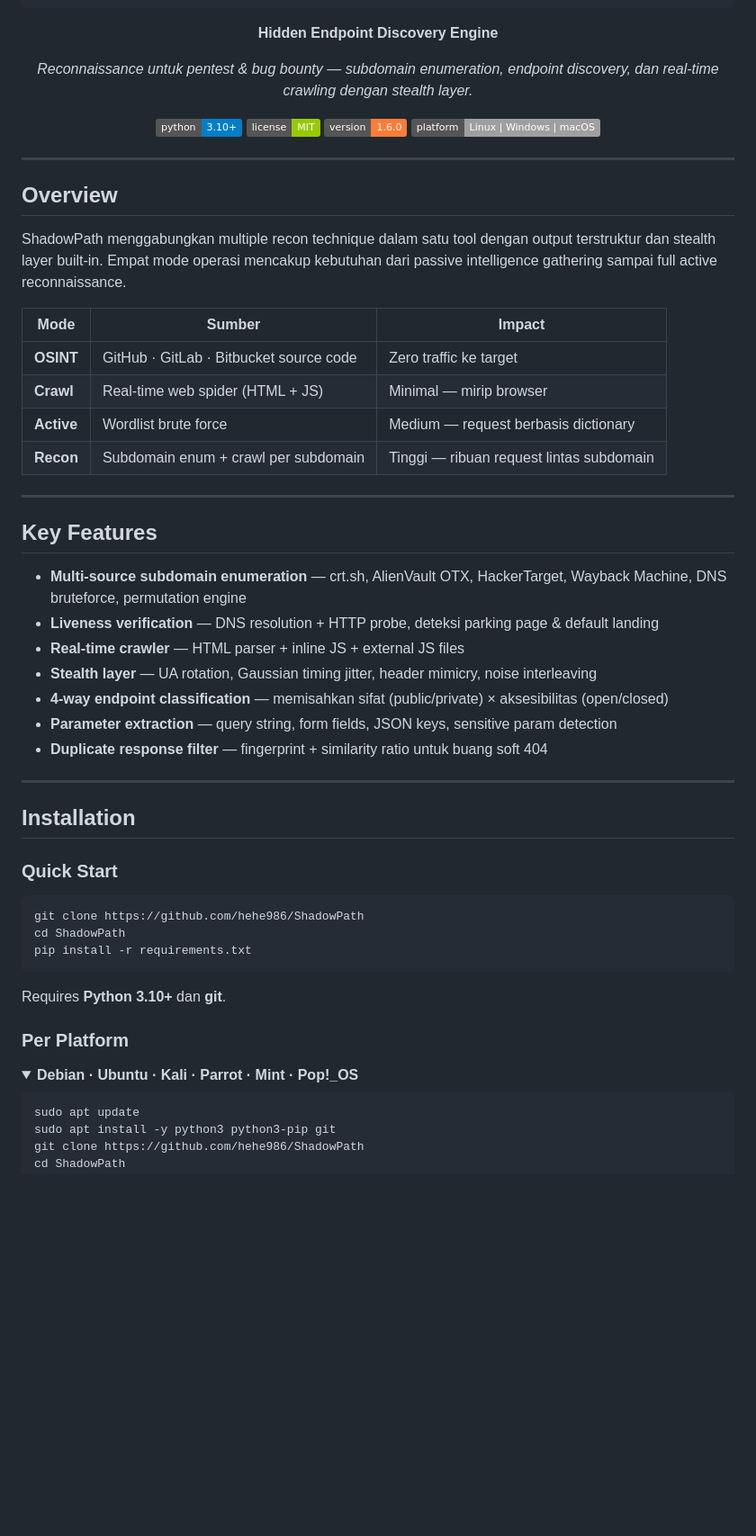
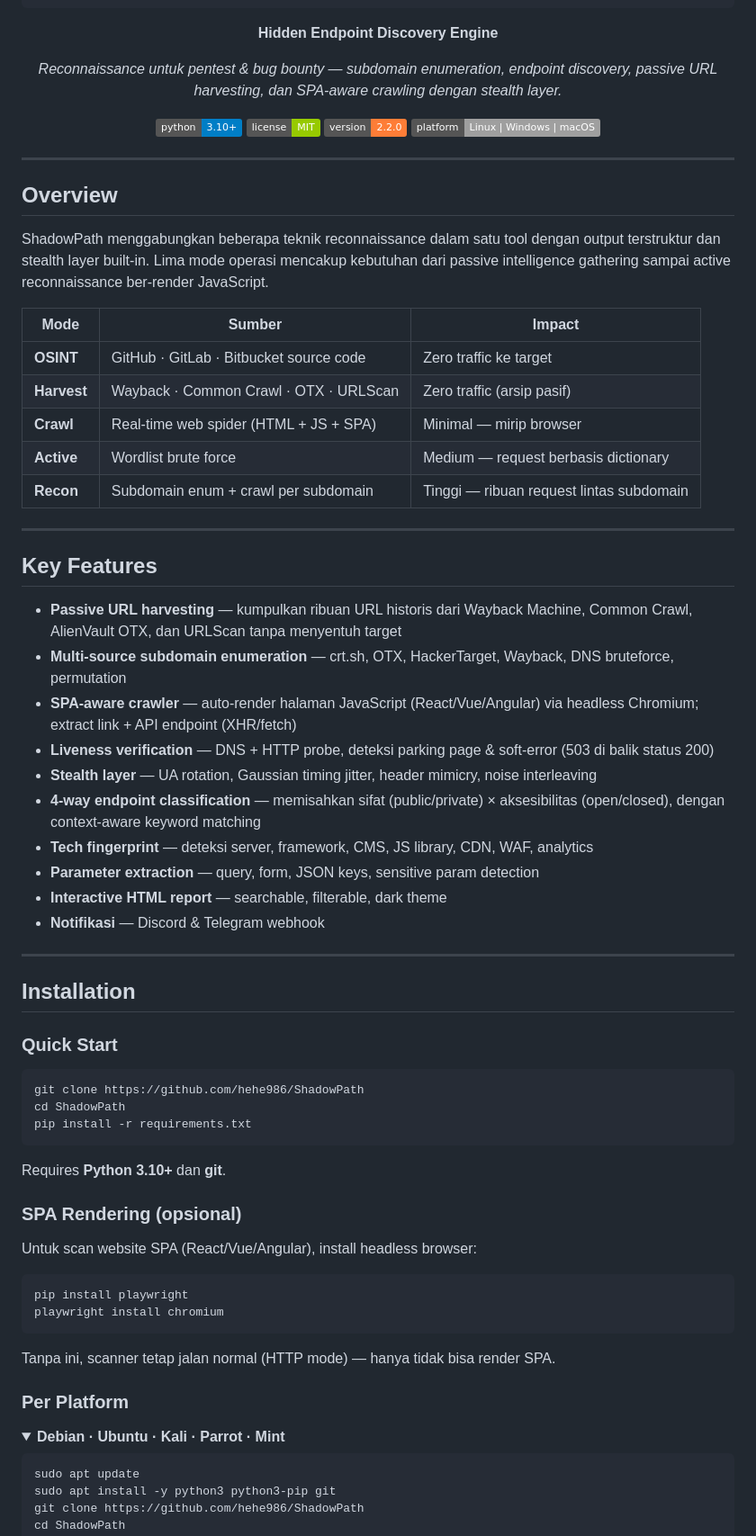
Before and after one commit to hehe986/ShadowPath, a Markdown page: README.md, the part around one of its changes. Shown at 90% size. Rendered like a GitHub page; folded sections open; badges without logos; blank space fills up the shorter version.

````diff
--- a/README.md
+++ b/README.md
@@ -12,11 +12,11 @@
 
 **Hidden Endpoint Discovery Engine**
 
-*Reconnaissance untuk pentest & bug bounty — subdomain enumeration, endpoint discovery, dan real-time crawling dengan stealth layer.*
+*Reconnaissance untuk pentest & bug bounty — subdomain enumeration, endpoint discovery, passive URL harvesting, dan SPA-aware crawling dengan stealth layer.*
 
 ![Python](https://img.shields.io/badge/python-3.10+-blue.svg)
 ![License](https://img.shields.io/badge/license-MIT-green.svg)
-![Version](https://img.shields.io/badge/version-1.6.0-orange.svg)
+![Version](https://img.shields.io/badge/version-2.2.0-orange.svg)
 ![Platform](https://img.shields.io/badge/platform-Linux%20%7C%20Windows%20%7C%20macOS-lightgrey.svg)
 
 </div>
@@ -25,12 +25,13 @@
 
 ## Overview
 
-ShadowPath menggabungkan multiple recon technique dalam satu tool dengan output terstruktur dan stealth layer built-in. Empat mode operasi mencakup kebutuhan dari passive intelligence gathering sampai full active reconnaissance.
+ShadowPath menggabungkan beberapa teknik reconnaissance dalam satu tool dengan output terstruktur dan stealth layer built-in. Lima mode operasi mencakup kebutuhan dari passive intelligence gathering sampai active reconnaissance ber-render JavaScript.
 
 | Mode | Sumber | Impact |
 |------|--------|--------|
 | **OSINT** | GitHub · GitLab · Bitbucket source code | Zero traffic ke target |
-| **Crawl** | Real-time web spider (HTML + JS) | Minimal — mirip browser |
+| **Harvest** | Wayback · Common Crawl · OTX · URLScan | Zero traffic (arsip pasif) |
+| **Crawl** | Real-time web spider (HTML + JS + SPA) | Minimal — mirip browser |
 | **Active** | Wordlist brute force | Medium — request berbasis dictionary |
 | **Recon** | Subdomain enum + crawl per subdomain | Tinggi — ribuan request lintas subdomain |
 
@@ -38,13 +39,16 @@ ShadowPath menggabungkan multiple recon technique dalam satu tool dengan output
 
 ## Key Features
 
-- **Multi-source subdomain enumeration** — crt.sh, AlienVault OTX, HackerTarget, Wayback Machine, DNS bruteforce, permutation engine
-- **Liveness verification** — DNS resolution + HTTP probe, deteksi parking page & default landing
-- **Real-time crawler** — HTML parser + inline JS + external JS files
+- **Passive URL harvesting** — kumpulkan ribuan URL historis dari Wayback Machine, Common Crawl, AlienVault OTX, dan URLScan tanpa menyentuh target
+- **Multi-source subdomain enumeration** — crt.sh, OTX, HackerTarget, Wayback, DNS bruteforce, permutation
+- **SPA-aware crawler** — auto-render halaman JavaScript (React/Vue/Angular) via headless Chromium; extract link + API endpoint (XHR/fetch)
+- **Liveness verification** — DNS + HTTP probe, deteksi parking page & soft-error (503 di balik status 200)
 - **Stealth layer** — UA rotation, Gaussian timing jitter, header mimicry, noise interleaving
-- **4-way endpoint classification** — memisahkan sifat (public/private) × aksesibilitas (open/closed)
-- **Parameter extraction** — query string, form fields, JSON keys, sensitive param detection
-- **Duplicate response filter** — fingerprint + similarity ratio untuk buang soft 404
+- **4-way endpoint classification** — memisahkan sifat (public/private) × aksesibilitas (open/closed), dengan context-aware keyword matching
+- **Tech fingerprint** — deteksi server, framework, CMS, JS library, CDN, WAF, analytics
+- **Parameter extraction** — query, form, JSON keys, sensitive param detection
+- **Interactive HTML report** — searchable, filterable, dark theme
+- **Notifikasi** — Discord & Telegram webhook
 
 ---
 
@@ -60,10 +64,21 @@ pip install -r requirements.txt
 
 Requires **Python 3.10+** dan **git**.
 
+### SPA Rendering (opsional)
+
+Untuk scan website SPA (React/Vue/Angular), install headless browser:
+
+```bash
+pip install playwright
+playwright install chromium
+```
+
+Tanpa ini, scanner tetap jalan normal (HTTP mode) — hanya tidak bisa render SPA.
+
 ### Per Platform
 
 <details>
-<summary><b>Debian · Ubuntu · Kali · Parrot · Mint · Pop!_OS</b></summary>
+<summary><b>Debian · Ubuntu · Kali · Parrot · Mint</b></summary>
 
 ```bash
 sudo apt update
````
Also changed, not shown: other parts of README.md (+44 -53 lines).
